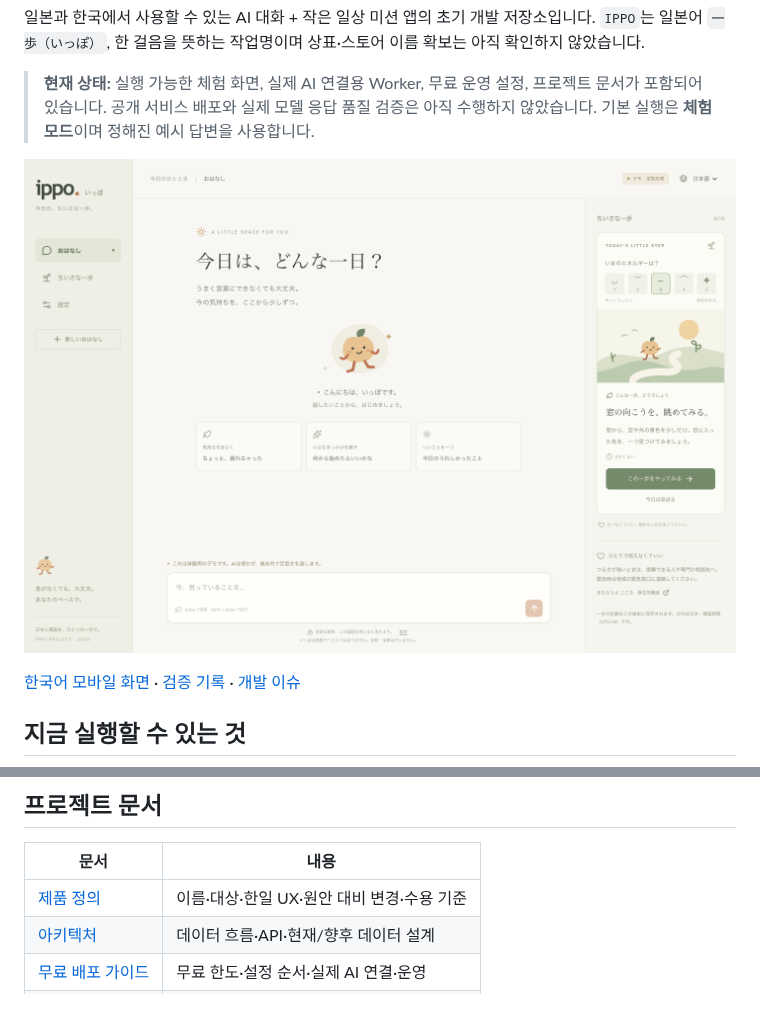
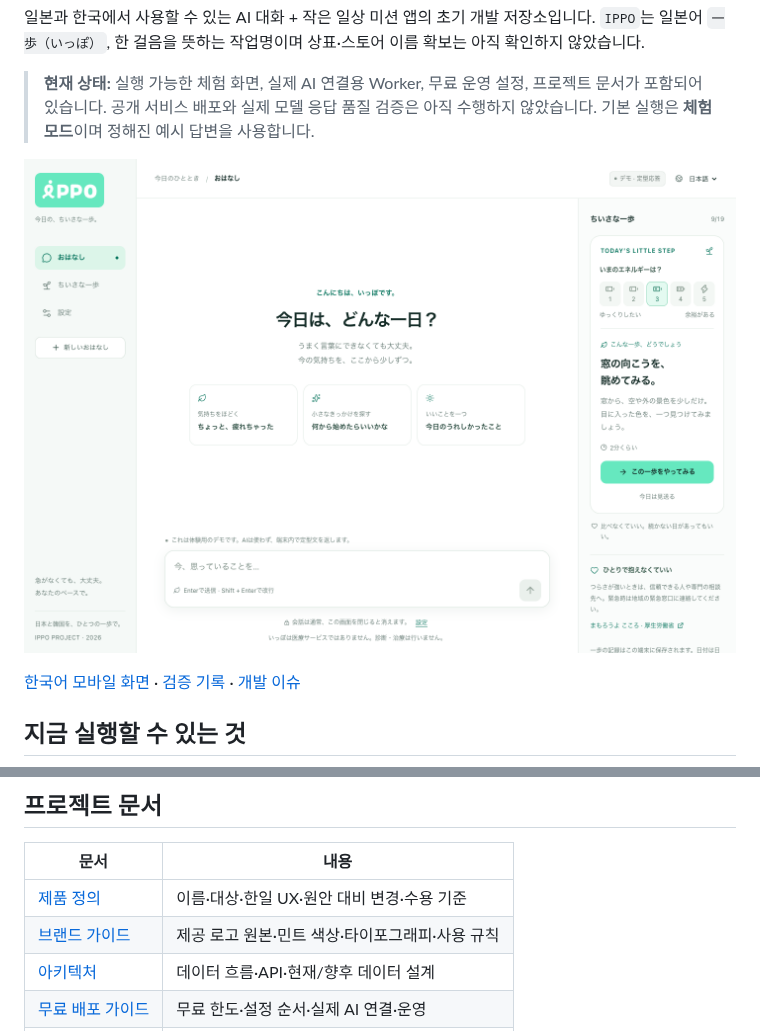
Before and after one commit to IPPO-2026/ippo, a Markdown page: README.md, 2 parts joined by grey strips. GitHub-like rendering; pictures changed too: docs/preview-desktop.png; blank space fills up the shorter version.

Commit message:
design: align IPPO interface with supplied mint branding

```diff
--- a/README.md
+++ b/README.md
@@ -66,6 +66,7 @@ Cloudflare **Workers Free** 플랜과 기본 `workers.dev` 주소를 사용합
 | 문서 | 내용 |
 |---|---|
 | [제품 정의](docs/product.md) | 이름·대상·한일 UX·원안 대비 변경·수용 기준 |
+| [브랜드 가이드](docs/brand.md) | 제공 로고 원본·민트 색상·타이포그래피·사용 규칙 |
 | [아키텍처](docs/architecture.md) | 데이터 흐름·API·현재/향후 데이터 설계 |
 | [무료 배포 가이드](docs/deployment.md) | 무료 한도·설정 순서·실제 AI 연결·운영 |
 | [개발 로드맵](docs/roadmap.md) | 단계별 범위와 완료 조건 |
```
Also changed, not shown: docs/brand.md (added, +36 -0 lines), docs/validation.md (+2 -0 lines), docs/preview-mobile.png, 11 other files.
